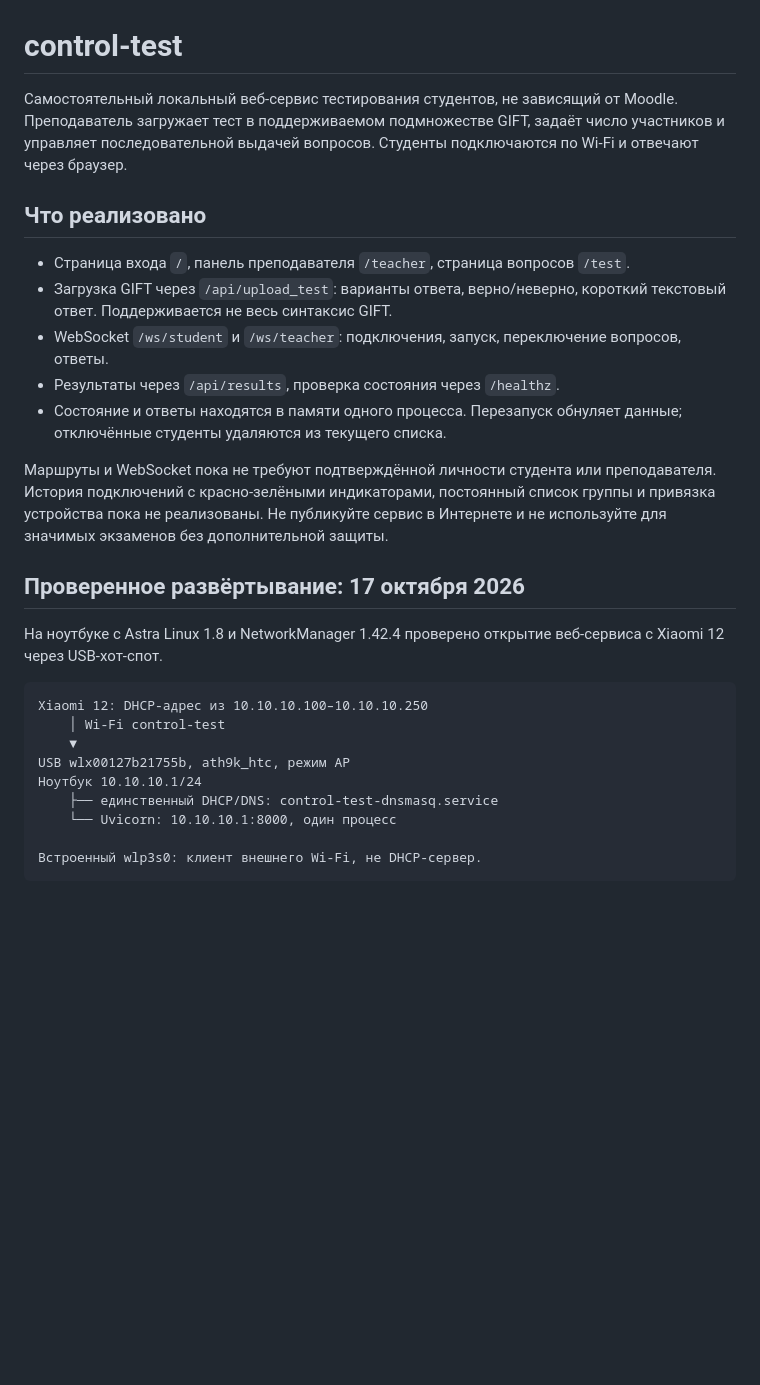
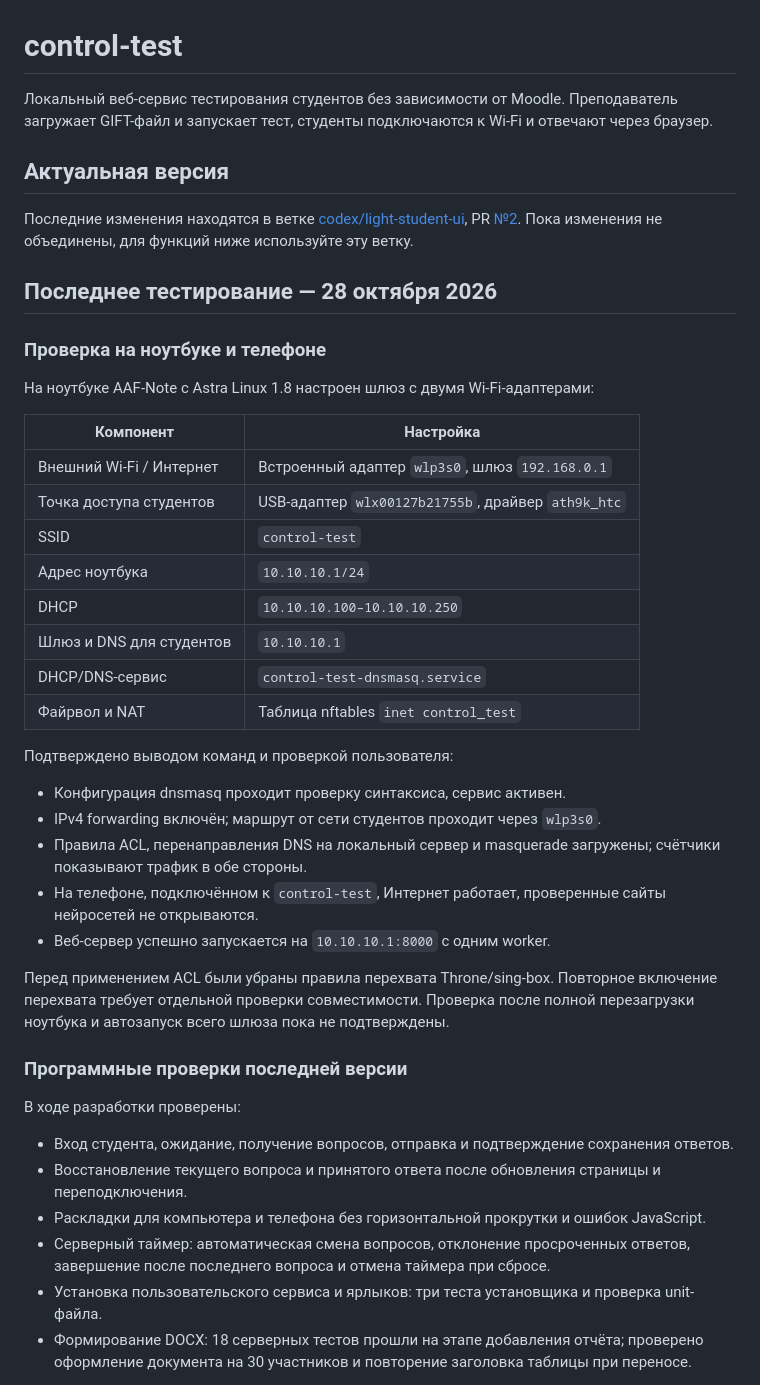
Before and after one commit to AlekseyAnoshko/control-test, a Markdown page: README.md, the part around one of its changes. Drawn GitHub-style; blank space fills up the shorter version.

````diff
--- a/README.md
+++ b/README.md
@@ -1,28 +1,44 @@
 # control-test
 
-Самостоятельный локальный веб-сервис тестирования студентов, не зависящий от Moodle. Преподаватель загружает тест в поддерживаемом подмножестве GIFT, задаёт число участников и управляет последовательной выдачей вопросов. Студенты подключаются по Wi-Fi и отвечают через браузер.
+Локальный веб-сервис тестирования студентов без зависимости от Moodle. Преподаватель загружает GIFT-файл и запускает тест, студенты подключаются к Wi-Fi и отвечают через браузер.
 
-## Что реализовано
+## Актуальная версия
 
-- Страница входа `/`, панель преподавателя `/teacher`, страница вопросов `/test`.
-- Загрузка GIFT через `/api/upload_test`: варианты ответа, верно/неверно, короткий текстовый ответ. Поддерживается не весь синтаксис GIFT.
-- WebSocket `/ws/student` и `/ws/teacher`: подключения, запуск, переключение вопросов, ответы.
-- Результаты через `/api/results`, проверка состояния через `/healthz`.
-- Состояние и ответы находятся в памяти одного процесса. Перезапуск обнуляет данные; отключённые студенты удаляются из текущего списка.
+Последние изменения находятся в ветке [codex/light-student-ui](https://github.com/AlekseyAnoshko/control-test/tree/codex/light-student-ui), PR [№2](https://github.com/AlekseyAnoshko/control-test/pull/2). Пока изменения не объединены, для функций ниже используйте эту ветку.
 
-Маршруты и WebSocket пока не требуют подтверждённой личности студента или преподавателя. История подключений с красно-зелёными индикаторами, постоянный список группы и привязка устройства пока не реализованы. Не публикуйте сервис в Интернете и не используйте для значимых экзаменов без дополнительной защиты.
+## Последнее тестирование — 28 октября 2026
 
-## Проверенное развёртывание: 17 октября 2026
+### Проверка на ноутбуке и телефоне
 
-На ноутбуке с Astra Linux 1.8 и NetworkManager 1.42.4 проверено открытие веб-сервиса с Xiaomi 12 через USB-хот-спот.
+На ноутбуке AAF-Note с Astra Linux 1.8 настроен шлюз с двумя Wi-Fi-адаптерами:
 
-```text
-Xiaomi 12: DHCP-адрес из 10.10.10.100–10.10.10.250
-    │ Wi-Fi control-test
-    ▼
-USB wlx00127b21755b, ath9k_htc, режим AP
-Ноутбук 10.10.10.1/24
-    ├── единственный DHCP/DNS: control-test-dnsmasq.service
-    └── Uvicorn: 10.10.10.1:8000, один процесс
+| Компонент | Настройка |
+| --- | --- |
+| Внешний Wi-Fi / Интернет | Встроенный адаптер `wlp3s0`, шлюз `192.168.0.1` |
+| Точка доступа студентов | USB-адаптер `wlx00127b21755b`, драйвер `ath9k_htc` |
+| SSID | `control-test` |
+| Адрес ноутбука | `10.10.10.1/24` |
+| DHCP | `10.10.10.100–10.10.10.250` |
+| Шлюз и DNS для студентов | `10.10.10.1` |
+| DHCP/DNS-сервис | `control-test-dnsmasq.service` |
+| Файрвол и NAT | Таблица nftables `inet control_test` |
 
-Встроенный wlp3s0: клиент внешнего Wi-Fi, не DHCP-сервер.
+Подтверждено выводом команд и проверкой пользователя:
+- Конфигурация dnsmasq проходит проверку синтаксиса, сервис активен.
+- IPv4 forwarding включён; маршрут от сети студентов проходит через `wlp3s0`.
+- Правила ACL, перенаправления DNS на локальный сервер и masquerade загружены; счётчики показывают трафик в обе стороны.
+- На телефоне, подключённом к `control-test`, Интернет работает, проверенные сайты нейросетей не открываются.
+- Веб-сервер успешно запускается на `10.10.10.1:8000` с одним worker.
+
+Перед применением ACL были убраны правила перехвата Throne/sing-box. Повторное включение перехвата требует отдельной проверки совместимости. Проверка после полной перезагрузки ноутбука и автозапуск всего шлюза пока не подтверждены.
+
+### Программные проверки последней версии
+
+В ходе разработки проверены:
+- Вход студента, ожидание, получение вопросов, отправка и подтверждение сохранения ответов.
+- Восстановление текущего вопроса и принятого ответа после обновления страницы и переподключения.
+- Раскладки для компьютера и телефона без горизонтальной прокрутки и ошибок JavaScript.
+- Серверный таймер: автоматическая смена вопросов, отклонение просроченных ответов, завершение после последнего вопроса и отмена таймера при сбросе.
+- Установка пользовательского сервиса и ярлыков: три теста установщика и проверка unit-файла.
+- Формирование DOCX: 18 серверных тестов прошли на этапе добавления отчёта; проверено оформление документа на 30 участников и повторение заголовка таблицы при переносе.
+
````
Also changed, not shown: other parts of README.md (+75 -120 lines).
